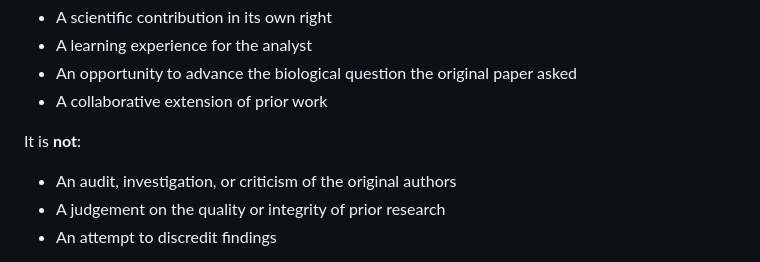
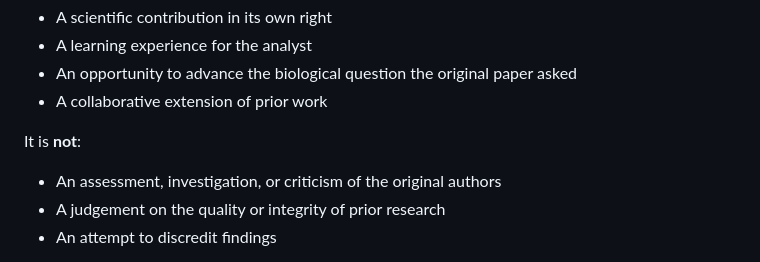
Before and after one commit to open-omics-ml/open-omics-ml, a Markdown page: CODE_OF_CONDUCT.md, the part around the change. GitHub-like rendering.

```diff
--- a/CODE_OF_CONDUCT.md
+++ b/CODE_OF_CONDUCT.md
@@ -29,7 +29,7 @@ Reanalysis within this project means applying current best-practice ML methods t
 
 It is **not**:
 
-- An audit, investigation, or criticism of the original authors
+- An assessment, investigation, or criticism of the original authors
 - A judgement on the quality or integrity of prior research
 - An attempt to discredit findings
 
```
